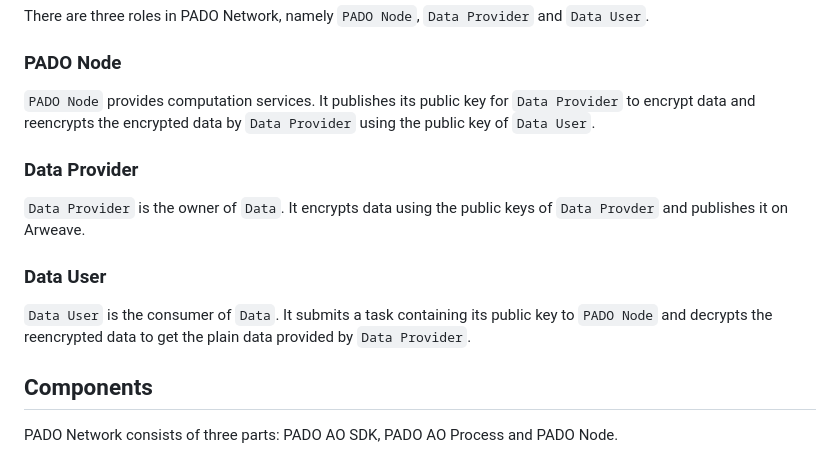
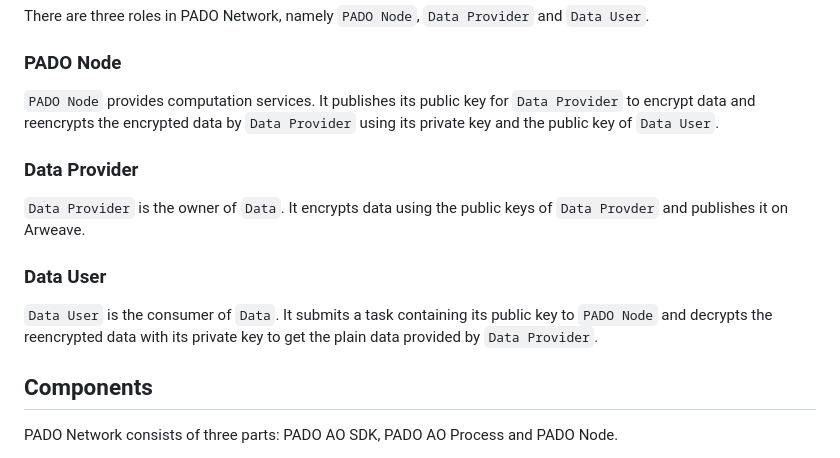
Before and after one commit to pado-labs/pado-network, a Markdown page: README.md, the part around the change. Rendered like a GitHub page.

Commit message:
Roles in README

```diff
--- a/README.md
+++ b/README.md
@@ -36,7 +36,7 @@ There are three roles in PADO Network, namely `PADO Node`, `Data Provider` and `
 
 ### PADO Node
 
-`PADO Node` provides computation services. It publishes its public key for `Data Provider` to encrypt data and reencrypts the encrypted data by `Data Provider` using the public key of `Data User`.
+`PADO Node` provides computation services. It publishes its public key for `Data Provider` to encrypt data and reencrypts the encrypted data by `Data Provider` using its private key and the public key of `Data User`.
 
 ### Data Provider
 
@@ -44,7 +44,7 @@ There are three roles in PADO Network, namely `PADO Node`, `Data Provider` and `
 
 ### Data User
 
-`Data User` is the consumer of `Data`. It submits a task containing its public key to `PADO Node` and decrypts the reencrypted data to get the plain data provided by `Data Provider`.
+`Data User` is the consumer of `Data`. It submits a task containing its public key to `PADO Node` and decrypts the reencrypted data with its private key to get the plain data provided by `Data Provider`.
 
 
 ## Components
```
